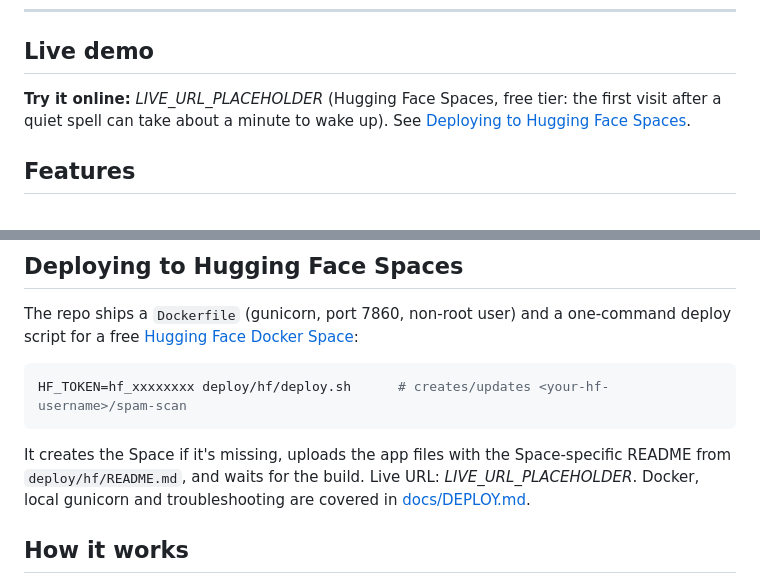
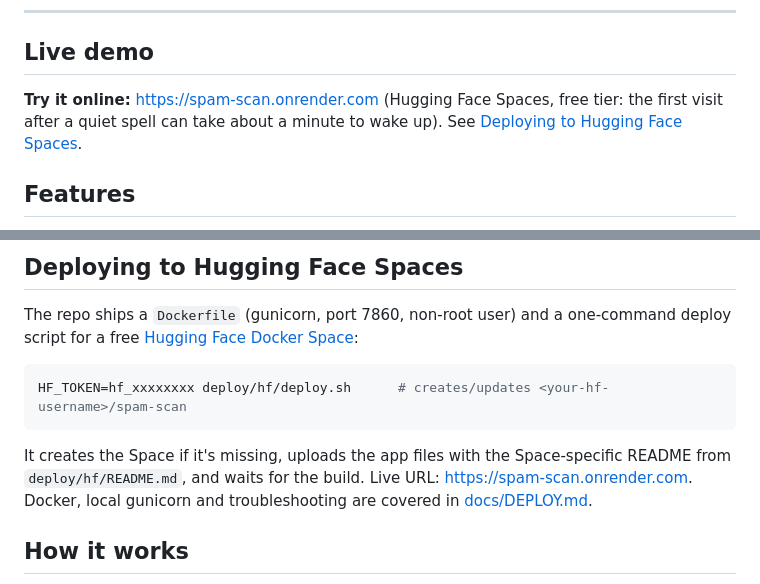
Before and after one commit to Rishabh-bgp/spam-scan, a Markdown page: README.md, 2 parts joined by grey strips. Rendered like a GitHub page.

Commit message:
Add live Render demo link and Render deploy notes

````diff
--- a/README.md
+++ b/README.md
@@ -26,7 +26,7 @@ Paste a message. You get a verdict (Spam, Unsure or Not spam), the reason for it
 
 ## Live demo
 
-**Try it online:** _LIVE_URL_PLACEHOLDER_ (Hugging Face Spaces, free tier: the first visit after a quiet spell can take about a minute to wake up). See [Deploying to Hugging Face Spaces](#deploying-to-hugging-face-spaces).
+**Try it online:** https://spam-scan.onrender.com (Hugging Face Spaces, free tier: the first visit after a quiet spell can take about a minute to wake up). See [Deploying to Hugging Face Spaces](#deploying-to-hugging-face-spaces).
 
 ## Features
 
@@ -146,7 +146,7 @@ The repo ships a `Dockerfile` (gunicorn, port 7860, non-root user) and a one-com
 HF_TOKEN=hf_xxxxxxxx deploy/hf/deploy.sh      # creates/updates <your-hf-username>/spam-scan
 ```
 
-It creates the Space if it's missing, uploads the app files with the Space-specific README from `deploy/hf/README.md`, and waits for the build. Live URL: _LIVE_URL_PLACEHOLDER_. Docker, local gunicorn and troubleshooting are covered in [docs/DEPLOY.md](docs/DEPLOY.md).
+It creates the Space if it's missing, uploads the app files with the Space-specific README from `deploy/hf/README.md`, and waits for the build. Live URL: https://spam-scan.onrender.com. Docker, local gunicorn and troubleshooting are covered in [docs/DEPLOY.md](docs/DEPLOY.md).
 
 ## How it works
 
````
Also changed, not shown: docs/DEPLOY.md (+12 -1 lines).
